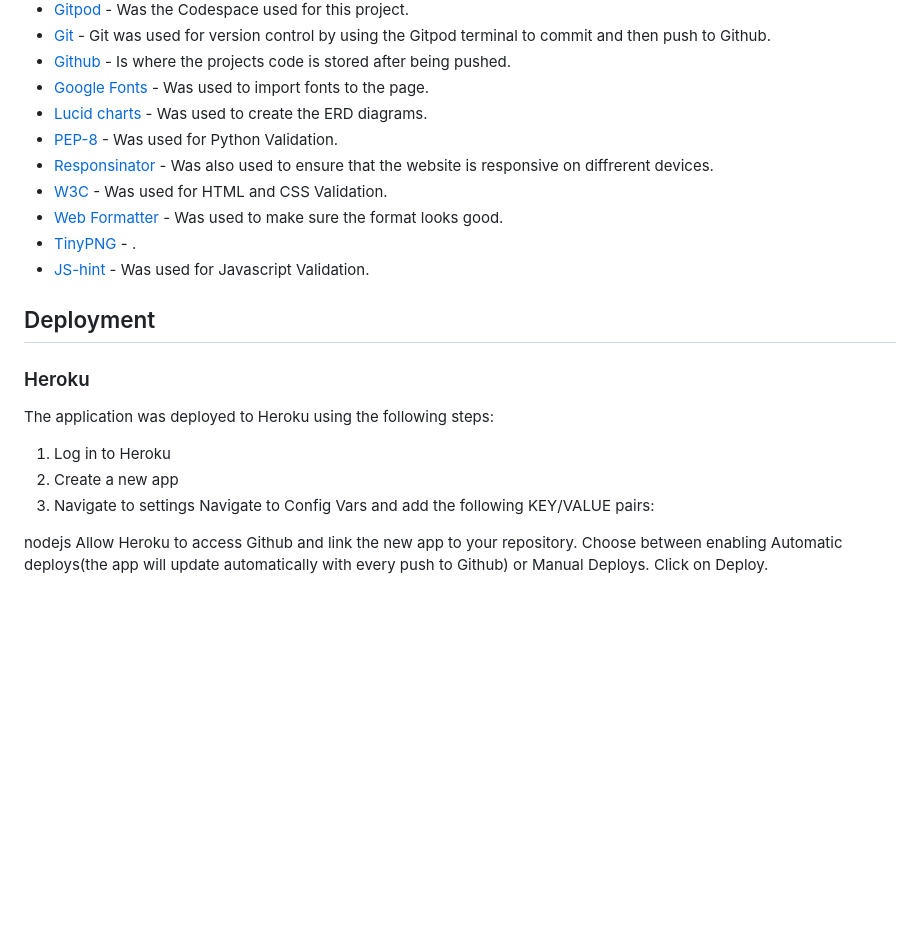
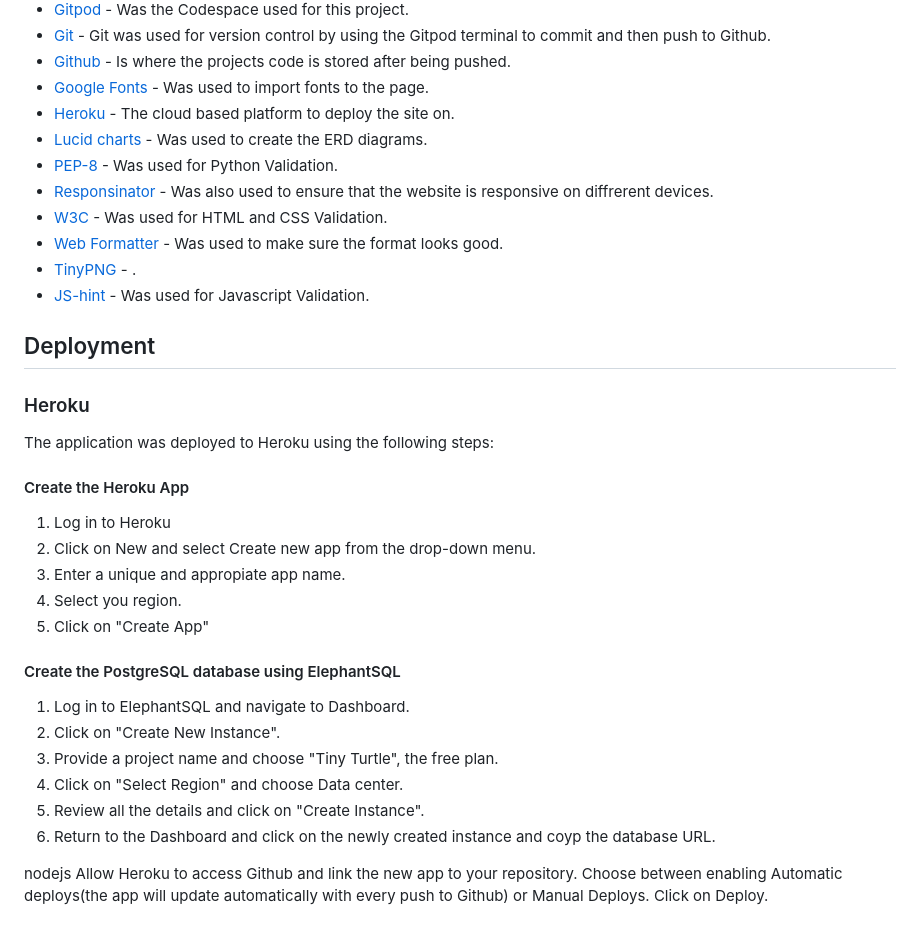
Before and after one commit to MilenTecle/Inventory-Manager, a Markdown page: README.md, the part around the change printed below. Rendered like a GitHub page; blank space fills up the shorter version.

```diff
--- a/README.md
+++ b/README.md
@@ -424,6 +460,7 @@ Limits access for non-registred users and permission control so that only the ow
    - [Git](https://git-scm.com/) - Git was used for version control by using the Gitpod terminal to commit and then push to Github.
    - [Github](https://github.com/) - Is where the projects code is stored after being pushed.
    - [Google Fonts](https://fonts.google.com/) - Was used to import fonts to the page.
+  - [Heroku](/) - The cloud based platform to deploy the site on.
   -  [Lucid charts]() - Was used to create the ERD diagrams.
    - [PEP-8]() - Was used for Python Validation.
    - [Responsinator](http://www.responsinator.com/) - Was also used to ensure that the website is responsive on diffrerent devices.
@@ -438,10 +475,21 @@ Limits access for non-registred users and permission control so that only the ow
 ### Heroku
 The application was deployed to Heroku using the following steps:
 
+#### Create the Heroku App
 1. Log in to Heroku
-2. Create a new app
-3. Navigate to settings
-Navigate to Config Vars and add the following KEY/VALUE pairs:
+2. Click on New and select Create new app from the drop-down menu.
+3. Enter a unique and appropiate app name.
+4. Select you region.
+5. Click on "Create App"
+
+#### Create the PostgreSQL database using ElephantSQL
+1. Log in to ElephantSQL and navigate to Dashboard.
+2. Click on "Create New Instance".
+3. Provide a project name and choose "Tiny Turtle", the free plan.
+4. Click on "Select Region" and choose Data center.
+5. Review all the details and click on "Create Instance".
+6. Return to the Dashboard and click on the newly created instance and coyp the database URL.
+
 
 
 nodejs
```
Also changed, not shown: other parts of README.md (+46 -10 lines), docs/readme_images/am_i_responsive.png (added), docs/readme_images/database_schema.png (added).
